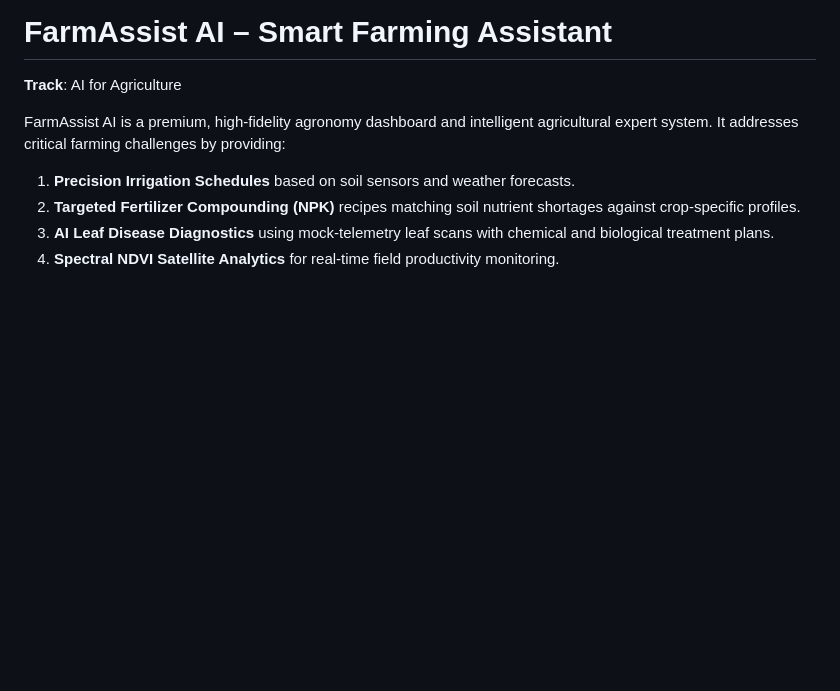
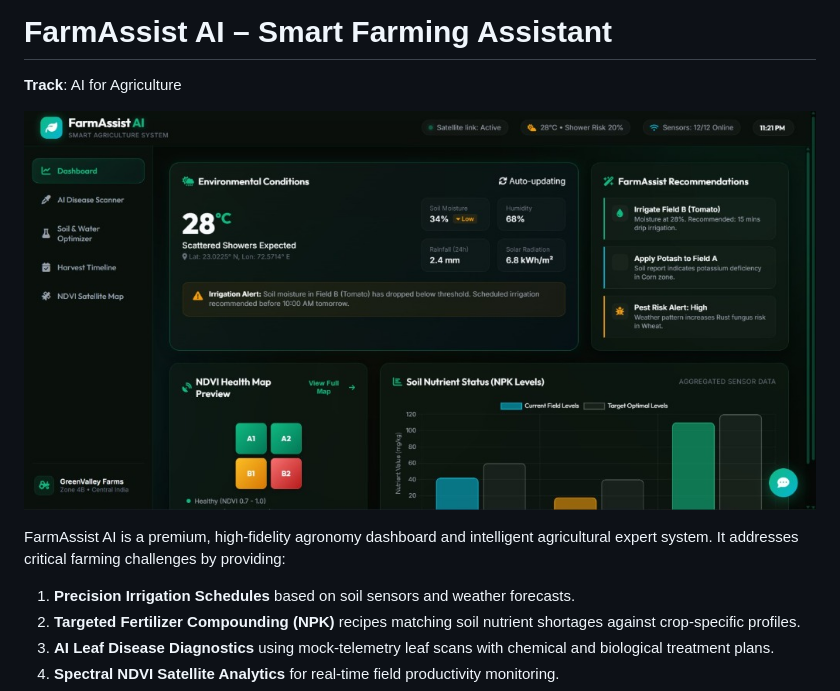
Before and after one commit to Manoj-codes02/crafted-with-ai, a Markdown page: FarmAssist-AI/README.md, the part around the change. Rendered like a GitHub page; pictures changed too: FarmAssist-AI/assets/dashboard_preview.jpg (added); blank space fills up the shorter version.

Commit message:
Add dashboard screenshot preview to README

```diff
--- a/FarmAssist-AI/README.md
+++ b/FarmAssist-AI/README.md
@@ -1,5 +1,7 @@
 # FarmAssist AI – Smart Farming Assistant
 **Track**: AI for Agriculture
+
+![FarmAssist AI Dashboard Preview](assets/dashboard_preview.jpg)
 
 FarmAssist AI is a premium, high-fidelity agronomy dashboard and intelligent agricultural expert system. It addresses critical farming challenges by providing:
 1. **Precision Irrigation Schedules** based on soil sensors and weather forecasts.
```
